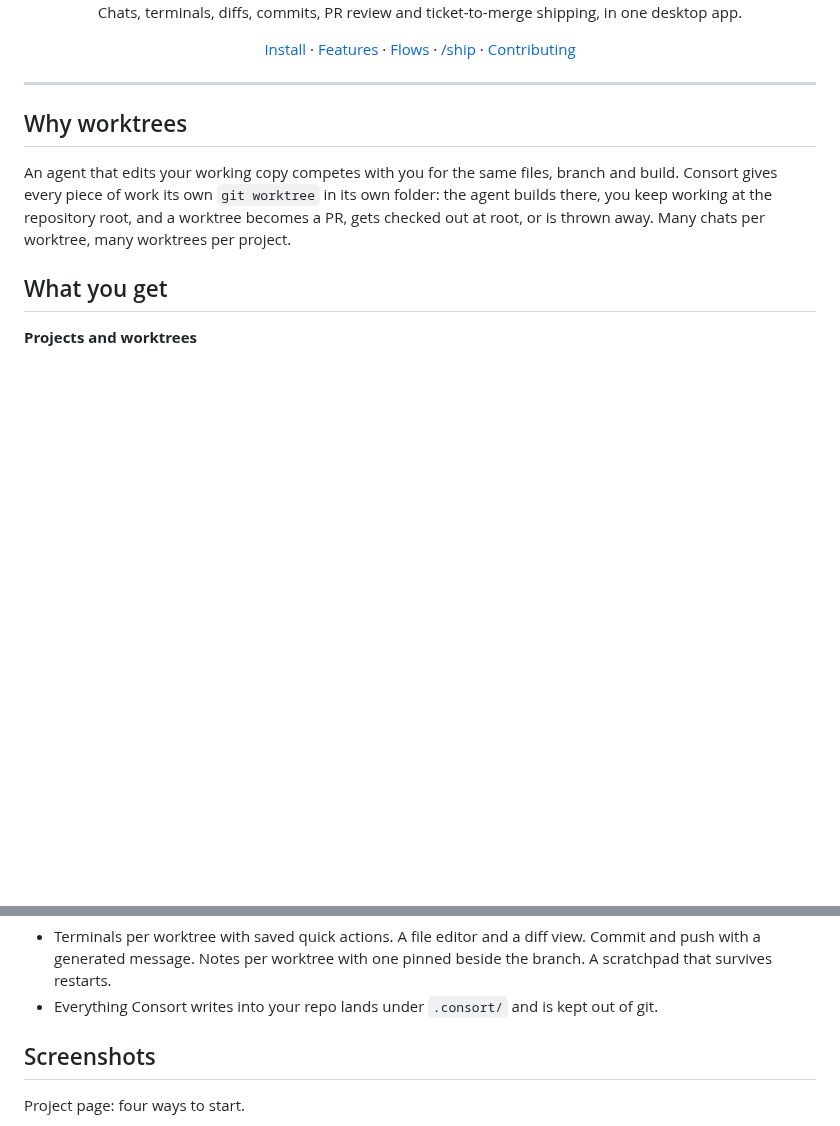
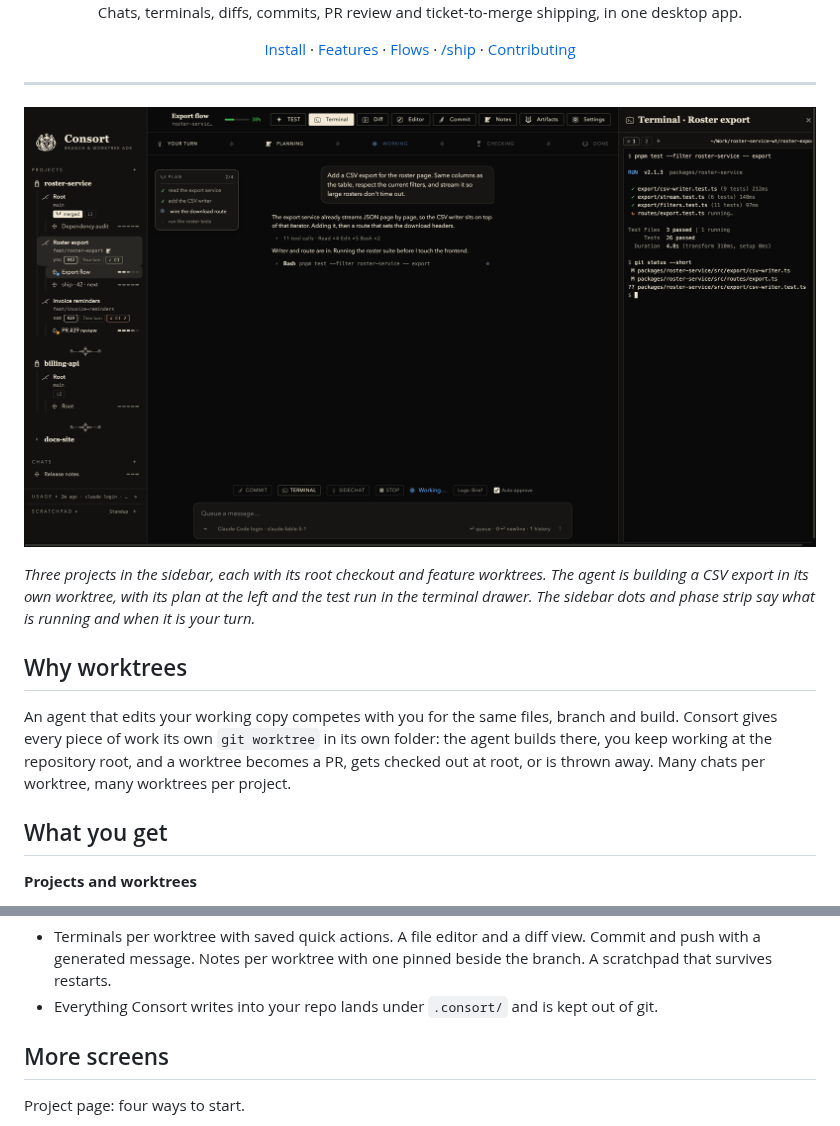
Before and after one commit to mitchmeyer1/consort-ade, a Markdown page: README.md, 2 parts joined by grey strips. Drawn GitHub-style; pictures changed too: docs/screenshots/hero.png (added); blank space fills up the shorter version.

Commit message:
README: full-app hero screenshot near the top
Three projects in the sidebar, an agent mid-task with its plan and folded tool calls, and the worktree's terminal running tests. Rendered from the app's CSS with neutral project data.

Co-Authored-By: Claude Fable 5.1 <noreply@anthropic.com>

```diff
--- a/README.md
+++ b/README.md
@@ -17,6 +17,10 @@ Chats, terminals, diffs, commits, PR review and ticket-to-merge shipping, in one
 </p>
 
 ---
+
+![Consort: projects and worktrees in the sidebar, an agent working in a chat with its plan, and the worktree's terminal running the tests](docs/screenshots/hero.png)
+
+*Three projects in the sidebar, each with its root checkout and feature worktrees. The agent is building a CSV export in its own worktree, with its plan at the left and the test run in the terminal drawer. The sidebar dots and phase strip say what is running and when it is your turn.*
 
 ## Why worktrees
 
@@ -49,7 +53,7 @@ An agent that edits your working copy competes with you for the same files, bran
 - Terminals per worktree with saved quick actions. A file editor and a diff view. Commit and push with a generated message. Notes per worktree with one pinned beside the branch. A scratchpad that survives restarts.
 - Everything Consort writes into your repo lands under `.consort/` and is kept out of git.
 
-## Screenshots
+## More screens
 
 Project page: four ways to start.
 
```
